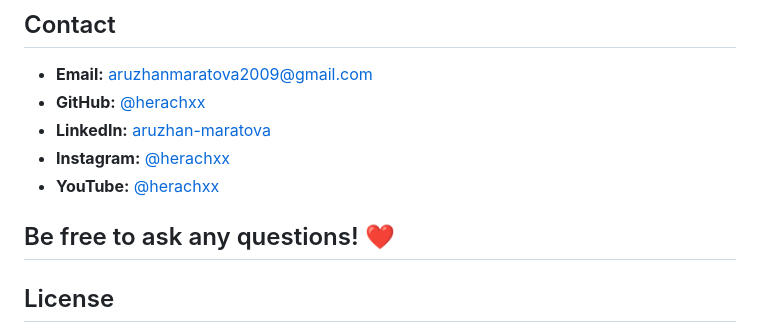
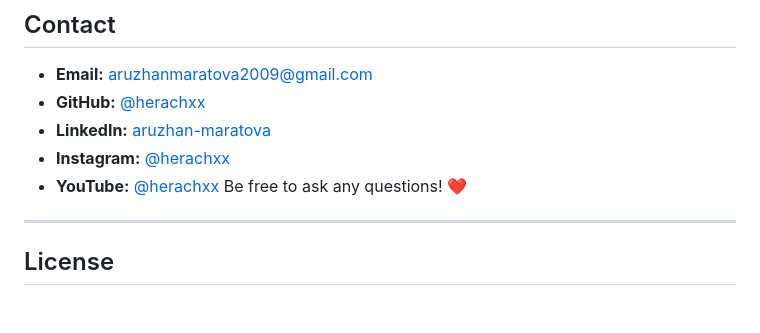
Before and after one commit to herachxx/aruzhan-maratova, a Markdown page: README.md, the part around the change. Drawn GitHub-style; blank space fills up the shorter version.

```diff
--- a/README.md
+++ b/README.md
@@ -136,8 +136,8 @@ git push -u origin main
 - **LinkedIn:** [aruzhan-maratova](https://www.linkedin.com/in/aruzhan-maratova/)
 - **Instagram:** [@herachxx](https://www.instagram.com/herachxx/)
 - **YouTube:** [@herachxx](https://www.youtube.com/@herachxx)
+Be free to ask any questions! ❤️
 
-Be free to ask any questions! ❤️
 ---
 
 ## License
```
